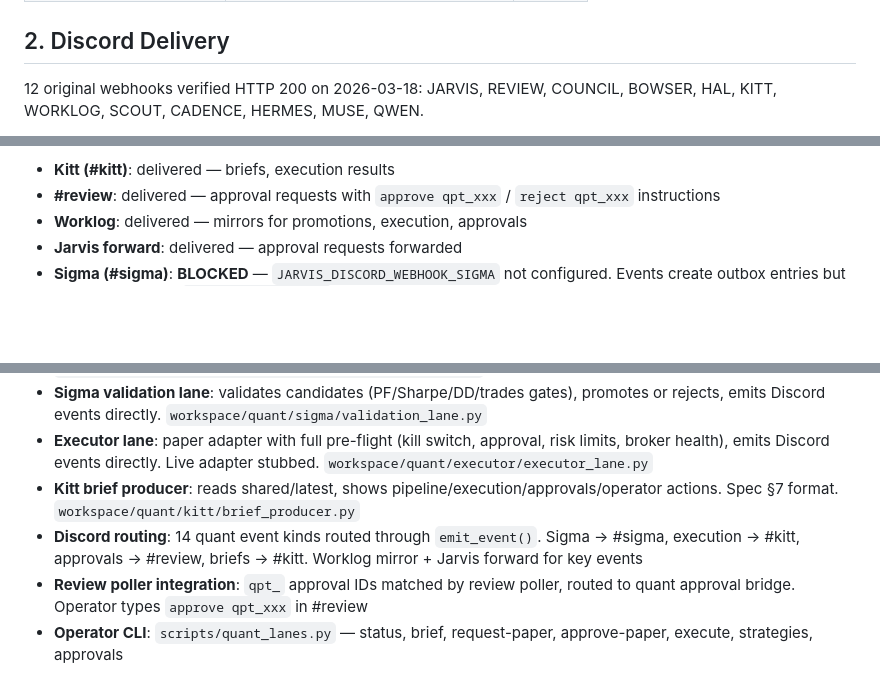
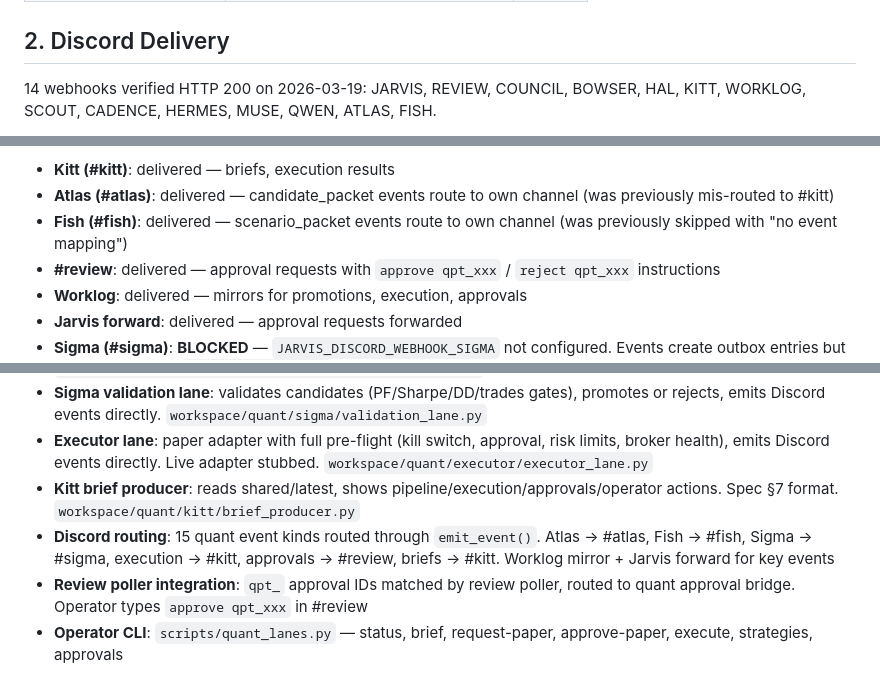
Before and after one commit to jdwebb26/JarvisOS, a Markdown page: docs/notes/CURRENT_TRUTH.md, 3 parts joined by grey strips. Rendered like a GitHub page; blank space fills up the shorter version.

Commit message:
docs: update CURRENT_TRUTH with Atlas/Fish live Discord delivery
Co-Authored-By: Claude Opus 4.6 (1M context) <noreply@anthropic.com>

```diff
--- a/docs/notes/CURRENT_TRUTH.md
+++ b/docs/notes/CURRENT_TRUTH.md
@@ -34,6 +34,6 @@ Updated by proven facts only. Supersedes narrative in older trackers.
 
 ## 2. Discord Delivery
 
-12 original webhooks verified HTTP 200 on 2026-03-18:
-JARVIS, REVIEW, COUNCIL, BOWSER, HAL, KITT, WORKLOG, SCOUT, CADENCE, HERMES, MUSE, QWEN.
+14 webhooks verified HTTP 200 on 2026-03-19:
+JARVIS, REVIEW, COUNCIL, BOWSER, HAL, KITT, WORKLOG, SCOUT, CADENCE, HERMES, MUSE, QWEN, ATLAS, FISH.
 
@@ -41,4 +41,6 @@ Quant lane Discord delivery verified 2026-03-18:
 - **Kitt (#kitt)**: delivered — briefs, execution results
+- **Atlas (#atlas)**: delivered — candidate_packet events route to own channel (was previously mis-routed to #kitt)
+- **Fish (#fish)**: delivered — scenario_packet events route to own channel (was previously skipped with "no event mapping")
 - **#review**: delivered — approval requests with `approve qpt_xxx` / `reject qpt_xxx` instructions
 - **Worklog**: delivered — mirrors for promotions, execution, approvals
 - **Jarvis forward**: delivered — approval requests forwarded
@@ -124,7 +126,7 @@ Messages use emoji-first format (✅/❌/⚠️/📌). Events route to owner cha
 - **Sigma validation lane**: validates candidates (PF/Sharpe/DD/trades gates), promotes or rejects, emits Discord events directly. `workspace/quant/sigma/validation_lane.py`
 - **Executor lane**: paper adapter with full pre-flight (kill switch, approval, risk limits, broker health), emits Discord events directly. Live adapter stubbed. `workspace/quant/executor/executor_lane.py`
 - **Kitt brief producer**: reads shared/latest, shows pipeline/execution/approvals/operator actions. Spec §7 format. `workspace/quant/kitt/brief_producer.py`
-- **Discord routing**: 14 quant event kinds routed through `emit_event()`. Sigma → #sigma, execution → #kitt, approvals → #review, briefs → #kitt. Worklog mirror + Jarvis forward for key events
+- **Discord routing**: 15 quant event kinds routed through `emit_event()`. Atlas → #atlas, Fish → #fish, Sigma → #sigma, execution → #kitt, approvals → #review, briefs → #kitt. Worklog mirror + Jarvis forward for key events
 - **Review poller integration**: `qpt_` approval IDs matched by review poller, routed to quant approval bridge. Operator types `approve qpt_xxx` in #review
 - **Operator CLI**: `scripts/quant_lanes.py` — status, brief, request-paper, approve-paper, execute, strategies, approvals
 
```
Also changed, not shown: other parts of docs/notes/CURRENT_TRUTH.md (+4 -2 lines).
